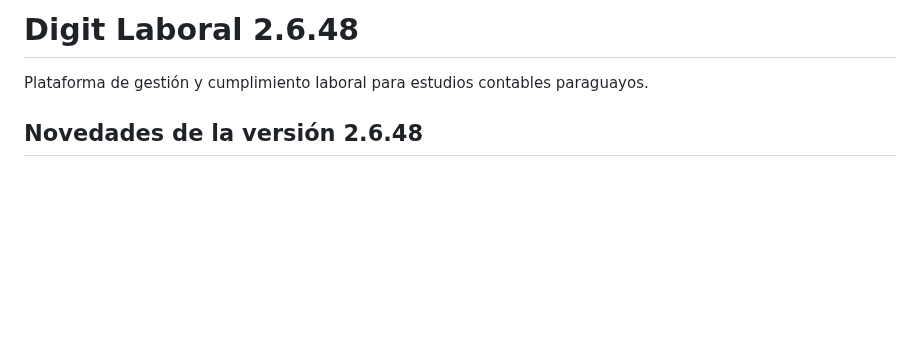
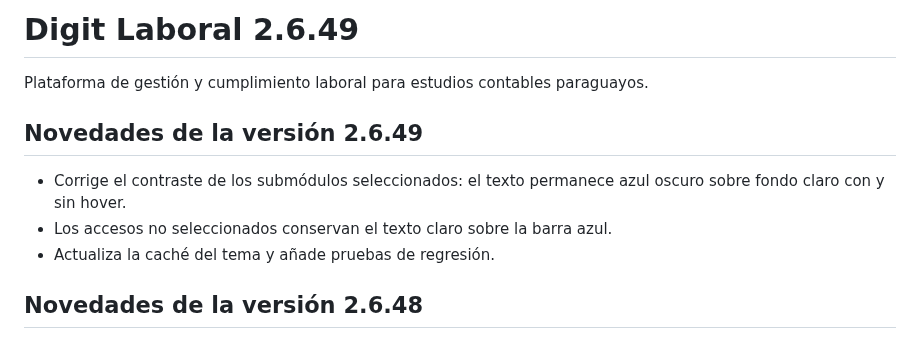
Before and after one commit to BRUNOBENOV/DIGIT-LABORAL, a Markdown page: README.md, the part around the change. Rendered like a GitHub page; blank space fills up the shorter version.

Commit message:
docs(readme): document submodule contrast hotfix 2.6.49

```diff
--- a/README.md
+++ b/README.md
@@ -1,6 +1,12 @@
-# Digit Laboral 2.6.48
+# Digit Laboral 2.6.49
 
 Plataforma de gestión y cumplimiento laboral para estudios contables paraguayos.
+## Novedades de la versión 2.6.49
+
+- Corrige el contraste de los submódulos seleccionados: el texto permanece azul oscuro sobre fondo claro con y sin hover.
+- Los accesos no seleccionados conservan el texto claro sobre la barra azul.
+- Actualiza la caché del tema y añade pruebas de regresión.
+
 ## Novedades de la versión 2.6.48
 
 - Unifica la identidad visual del espacio autenticado con la marca azul DIGIT y componentes compartidos.
```
